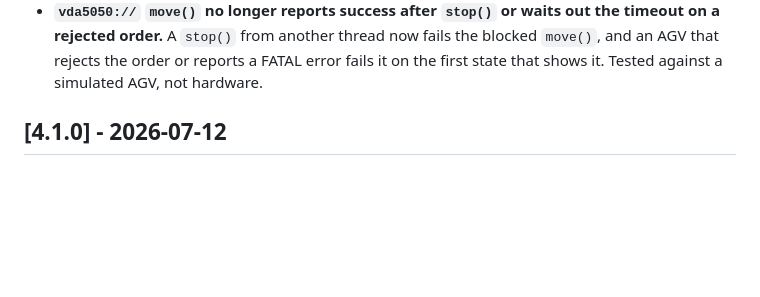
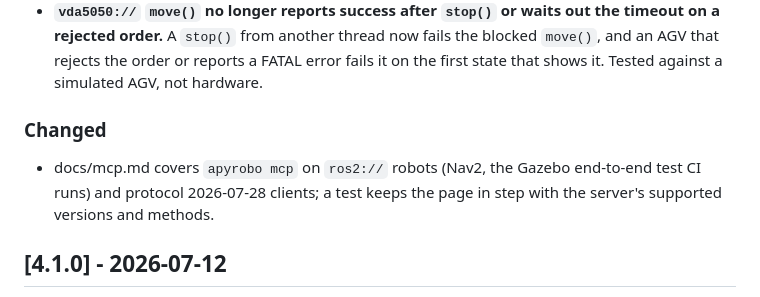
Before and after one commit to apyrobo/Apyrobo, a Markdown page: CHANGELOG.md, the part around the change. Drawn GitHub-style; blank space fills up the shorter version.

Commit message:
docs(changelog): note the ros2:// and 2026-07-28 sections in docs/mcp.md

```diff
--- a/CHANGELOG.md
+++ b/CHANGELOG.md
@@ -72,6 +72,12 @@ and apyrobo adheres to [Semantic Versioning](https://semver.org/spec/v2.0.0.html
   fails the blocked `move()`, and an AGV that rejects the order or reports a
   FATAL error fails it on the first state that shows it. Tested against a
   simulated AGV, not hardware.
+
+### Changed
+
+- docs/mcp.md covers `apyrobo mcp` on `ros2://` robots (Nav2, the
+  Gazebo end-to-end test CI runs) and protocol 2026-07-28 clients; a test
+  keeps the page in step with the server's supported versions and methods.
 
 ## [4.1.0] - 2026-07-12
 
```
